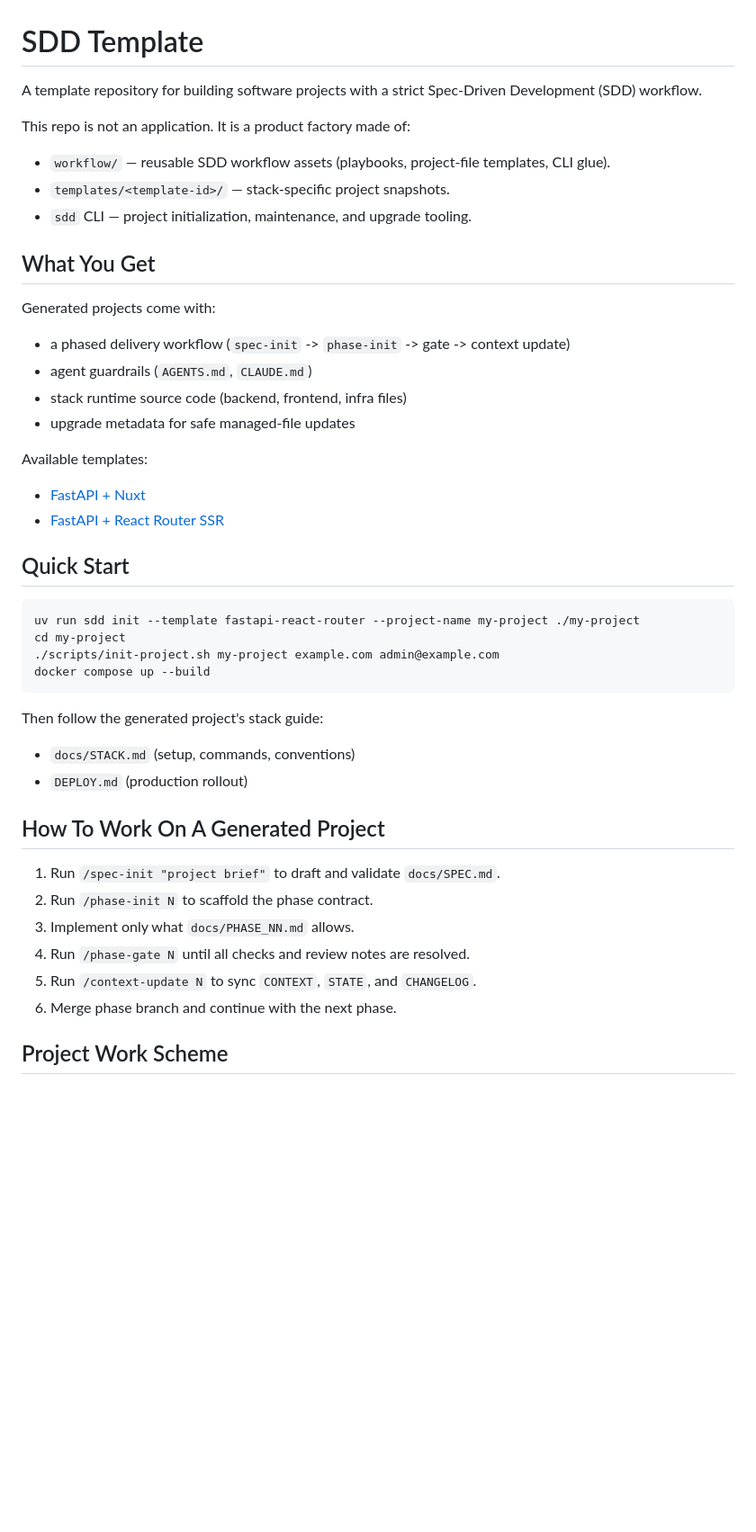
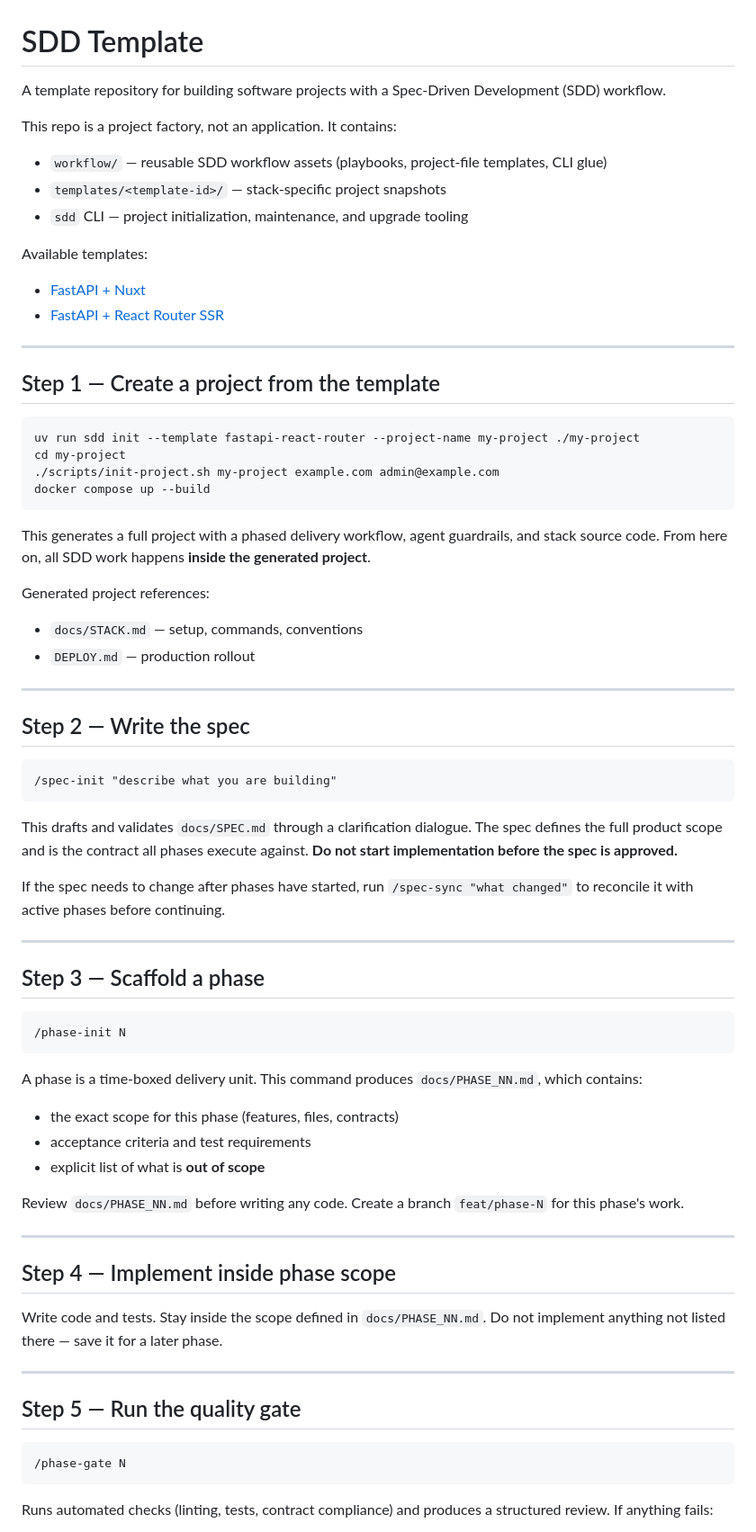
Before and after one commit to avatarsik6699/sdd-template, a Markdown page: README.md, the part around one of its changes. Shown at 90% size. Rendered like a GitHub page; blank space fills up the shorter version.

Commit message:
docs: update README for clarity and improved project structure overview

````diff
--- a/README.md
+++ b/README.md
@@ -1,28 +1,21 @@
 # SDD Template
 
-A template repository for building software projects with a strict Spec-Driven Development (SDD) workflow.
+A template repository for building software projects with a Spec-Driven Development (SDD) workflow.
 
-This repo is not an application. It is a product factory made of:
+This repo is a project factory, not an application. It contains:
 
-- `workflow/` — reusable SDD workflow assets (playbooks, project-file templates, CLI glue).
-- `templates/<template-id>/` — stack-specific project snapshots.
-- `sdd` CLI — project initialization, maintenance, and upgrade tooling.
-
-## What You Get
-
-Generated projects come with:
-
-- a phased delivery workflow (`spec-init` -> `phase-init` -> gate -> context update)
-- agent guardrails (`AGENTS.md`, `CLAUDE.md`)
-- stack runtime source code (backend, frontend, infra files)
-- upgrade metadata for safe managed-file updates
+- `workflow/` — reusable SDD workflow assets (playbooks, project-file templates, CLI glue)
+- `templates/<template-id>/` — stack-specific project snapshots
+- `sdd` CLI — project initialization, maintenance, and upgrade tooling
 
 Available templates:
 
 - [FastAPI + Nuxt](templates/fastapi-nuxt/README.md)
 - [FastAPI + React Router SSR](templates/fastapi-react-router/README.md)
 
-## Quick Start
+---
+
+## Step 1 — Create a project from the template
 
 ```bash
 uv run sdd init --template fastapi-react-router --project-name my-project ./my-project
@@ -31,18 +24,54 @@ cd my-project
 docker compose up --build
 ```
 
-Then follow the generated project's stack guide:
+This generates a full project with a phased delivery workflow, agent guardrails, and stack source code. From here on, all SDD work happens **inside the generated project**.
 
-- `docs/STACK.md` (setup, commands, conventions)
-- `DEPLOY.md` (production rollout)
+Generated project references:
 
-## How To Work On A Generated Project
+- `docs/STACK.md` — setup, commands, conventions
+- `DEPLOY.md` — production rollout
 
-1. Run `/spec-init "project brief"` to draft and validate `docs/SPEC.md`.
-2. Run `/phase-init N` to scaffold the phase contract.
-3. Implement only what `docs/PHASE_NN.md` allows.
-4. Run `/phase-gate N` until all checks and review notes are resolved.
-5. Run `/context-update N` to sync `CONTEXT`, `STATE`, and `CHANGELOG`.
-6. Merge phase branch and continue with the next phase.
+---
 
-## Project Work Scheme
+## Step 2 — Write the spec
+
+```
+/spec-init "describe what you are building"
+```
+
+This drafts and validates `docs/SPEC.md` through a clarification dialogue. The spec defines the full product scope and is the contract all phases execute against. **Do not start implementation before the spec is approved.**
+
+If the spec needs to change after phases have started, run `/spec-sync "what changed"` to reconcile it with active phases before continuing.
+
+---
+
+## Step 3 — Scaffold a phase
+
+```
+/phase-init N
+```
+
+A phase is a time-boxed delivery unit. This command produces `docs/PHASE_NN.md`, which contains:
+
+- the exact scope for this phase (features, files, contracts)
+- acceptance criteria and test requirements
+- explicit list of what is **out of scope**
+
+Review `docs/PHASE_NN.md` before writing any code. Create a branch `feat/phase-N` for this phase's work.
+
+---
+
+## Step 4 — Implement inside phase scope
+
+Write code and tests. Stay inside the scope defined in `docs/PHASE_NN.md`. Do not implement anything not listed there — save it for a later phase.
+
+---
+
+## Step 5 — Run the quality gate
+
+```
+/phase-gate N
+```
+
+Runs automated checks (linting, tests, contract compliance) and produces a structured review. If anything fails:
+
````
Also changed, not shown: other parts of README.md (+63 -73 lines).
